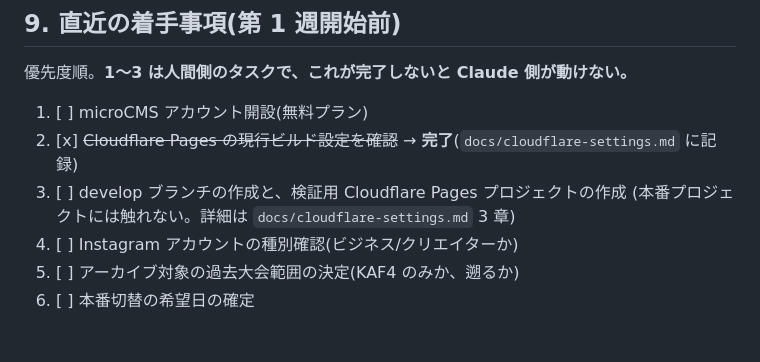
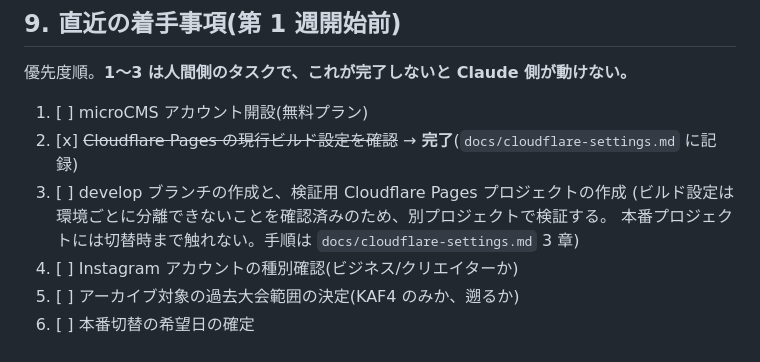
Before and after one commit to kafwebmaster/kafwebsite, a Markdown page: docs/internal-workplan.md, the part around the change. Rendered like a GitHub page.

```diff
--- a/docs/internal-workplan.md
+++ b/docs/internal-workplan.md
@@ -158,7 +158,8 @@
 1. [ ] microCMS アカウント開設(無料プラン)
 2. [x] ~~Cloudflare Pages の現行ビルド設定を確認~~ → **完了**(`docs/cloudflare-settings.md` に記録)
 3. [ ] develop ブランチの作成と、検証用 Cloudflare Pages プロジェクトの作成
-   (本番プロジェクトには触れない。詳細は `docs/cloudflare-settings.md` 3 章)
+   (ビルド設定は環境ごとに分離できないことを確認済みのため、別プロジェクトで検証する。
+    本番プロジェクトには切替時まで触れない。手順は `docs/cloudflare-settings.md` 3 章)
 4. [ ] Instagram アカウントの種別確認(ビジネス/クリエイターか)
 5. [ ] アーカイブ対象の過去大会範囲の決定(KAF4 のみか、遡るか)
 6. [ ] 本番切替の希望日の確定
```
Also changed, not shown: docs/cloudflare-settings.md (+39 -6 lines).
